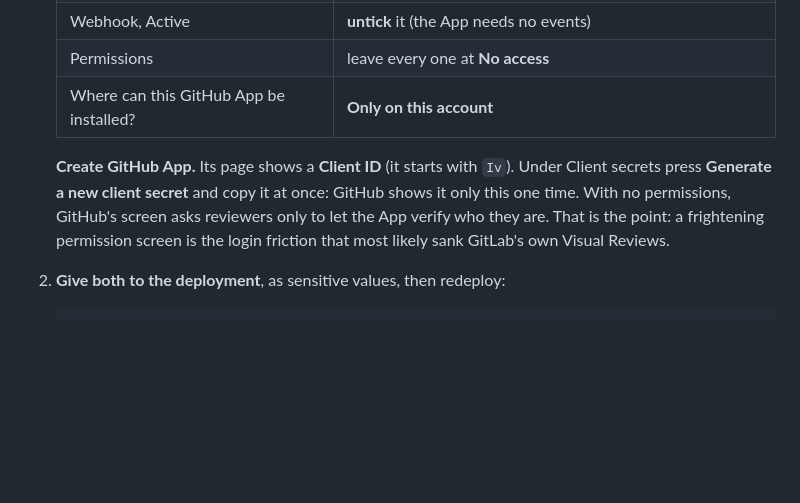
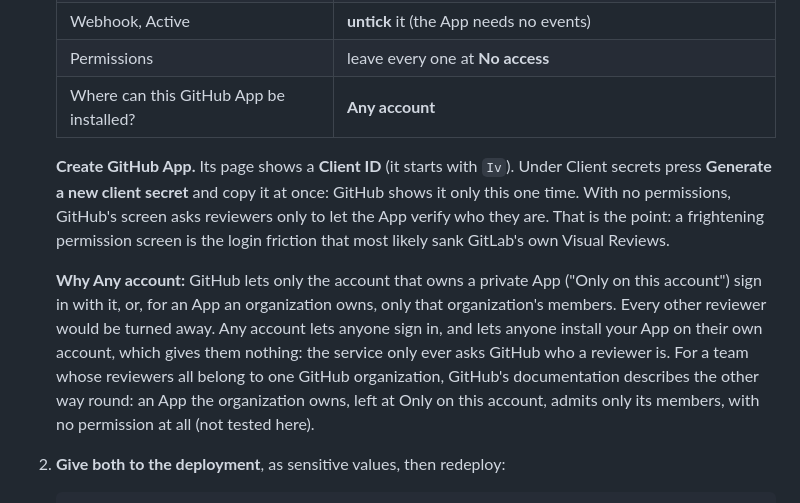
Before and after one commit to mayankmankhand/gitmargin, a Markdown page: service/README.md, the part around the change. Rendered like a GitHub page; blank space fills up the shorter version.

Commit message:
Make the GitHub App installable by any account
A private App ("Only on this account") can be signed in with only by
its owning account, or the owning organization's members, so every
outside reviewer would be turned away. The guide now says Any account,
and why that grants strangers nothing. Owner's decision on 2026-09-23,
review of #17, R2.

Co-Authored-By: Claude Opus 5.5 (1M context) <noreply@anthropic.com>

````diff
--- a/service/README.md
+++ b/service/README.md
@@ -228,12 +228,19 @@ side; each prototype has one mode.
    | Enable Device Flow | leave unticked |
    | Webhook, Active | **untick** it (the App needs no events) |
    | Permissions | leave every one at **No access** |
-   | Where can this GitHub App be installed? | **Only on this account** |
+   | Where can this GitHub App be installed? | **Any account** |
 
    **Create GitHub App.** Its page shows a **Client ID** (it starts with `Iv`). Under Client secrets press **Generate a
    new client secret** and copy it at once: GitHub shows it only this one time. With no permissions, GitHub's screen
    asks reviewers only to let the App verify who they are. That is the point: a frightening permission screen is the
    login friction that most likely sank GitLab's own Visual Reviews.
+
+   **Why Any account:** GitHub lets only the account that owns a private App ("Only on this account") sign in with it,
+   or, for an App an organization owns, only that organization's members. Every other reviewer would be turned away.
+   Any account lets anyone sign in, and lets anyone install your App on their own account, which gives them nothing:
+   the service only ever asks GitHub who a reviewer is. For a team whose reviewers all belong to one GitHub
+   organization, GitHub's documentation describes the other way round: an App the organization owns, left at Only on
+   this account, admits only its members, with no permission at all (not tested here).
 2. **Give both to the deployment**, as sensitive values, then redeploy:
 
    ```bash
````
